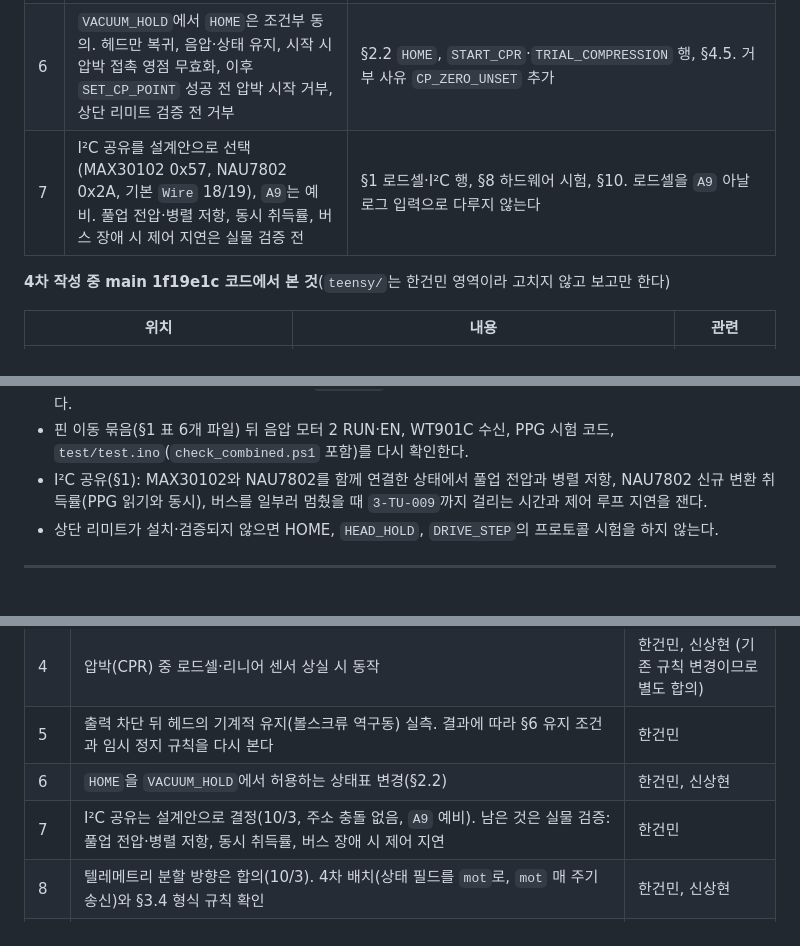
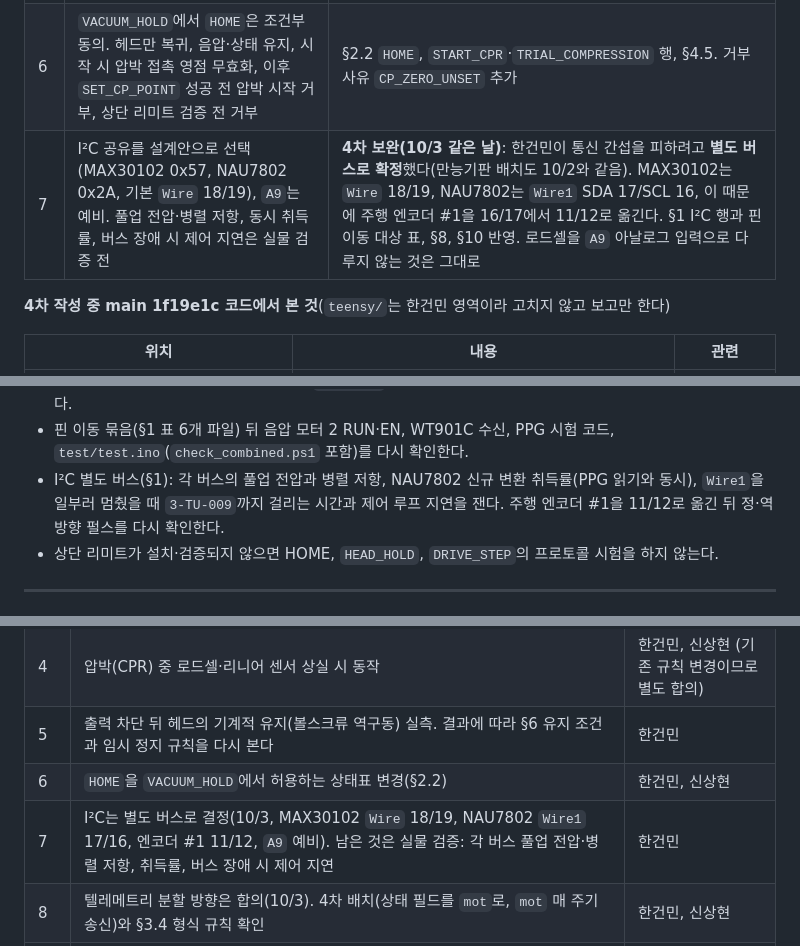
Before and after one commit to SangHyeon-Shin/SAVER, a Markdown page: docs/protocol_v1.1_draft.md, 3 parts joined by grey strips. Drawn GitHub-style.

```diff
--- a/docs/protocol_v1.1_draft.md
+++ b/docs/protocol_v1.1_draft.md
@@ -67,7 +67,7 @@
 | 4 | `DISARM`은 최종 `IDLE`이어야 하는데 §4.5 표를 따르면 `ARMED`·`HOMED`에 남음. 거리 미달은 `SHORT`인데 심각도 2 `ABORTED`가 먼저 | §4.5에 `DISARM` 우선 규칙(최종 `IDLE`, 원점·영점·유지 모두 무효). §4.3 우선순위에서 `2-TU-004`는 `ABORTED`가 아니라 `SHORT`로 명시 |
 | 5 | `tel`/`mot` 동기화, 메시지별 최신성, 재부팅·생략 시 이전 값 폐기, 길이 생성 시험, `faults_more` 뒤 활성 오류 재조회, 위험 오류 우선 | §3을 다시 씀. 공통 번호 `tn`, `mot`는 조건 없이 매 주기 송신, 메시지별 최신성, `boot_id` 변화·필드 생략 시 폐기. 숫자 형식과 범위를 고정해 최악값 줄을 만들어 잼(`tel` 462, `mot` 423 byte). 새 조회 명령 `GET_FAULTS`, `faults`는 심각도 순 |
 | 6 | `VACUUM_HOLD`에서 `HOME`은 조건부 동의. 헤드만 복귀, 음압·상태 유지, 시작 시 압박 접촉 영점 무효화, 이후 `SET_CP_POINT` 성공 전 압박 시작 거부, 상단 리미트 검증 전 거부 | §2.2 `HOME`, `START_CPR`·`TRIAL_COMPRESSION` 행, §4.5. 거부 사유 `CP_ZERO_UNSET` 추가 |
-| 7 | I²C 공유를 설계안으로 선택(MAX30102 0x57, NAU7802 0x2A, 기본 `Wire` 18/19), `A9`는 예비. 풀업 전압·병렬 저항, 동시 취득률, 버스 장애 시 제어 지연은 실물 검증 전 | §1 로드셀·I²C 행, §8 하드웨어 시험, §10. 로드셀을 `A9` 아날로그 입력으로 다루지 않는다 |
+| 7 | I²C 공유를 설계안으로 선택(MAX30102 0x57, NAU7802 0x2A, 기본 `Wire` 18/19), `A9`는 예비. 풀업 전압·병렬 저항, 동시 취득률, 버스 장애 시 제어 지연은 실물 검증 전 | **4차 보완(10/3 같은 날)**: 한건민이 통신 간섭을 피하려고 **별도 버스로 확정**했다(만능기판 배치도 10/2와 같음). MAX30102는 `Wire` 18/19, NAU7802는 `Wire1` SDA 17/SCL 16, 이 때문에 주행 엔코더 #1을 16/17에서 11/12로 옮긴다. §1 I²C 행과 핀 이동 대상 표, §8, §10 반영. 로드셀을 `A9` 아날로그 입력으로 다루지 않는 것은 그대로 |
 
 **4차 작성 중 main 1f19e1c 코드에서 본 것**(`teensy/`는 한건민 영역이라 고치지 않고 보고만 한다)
 
@@ -632,7 +633,7 @@ Teensy `test_saver_proto.cpp`(한건민):
 - 비상정지가 후륜 전원을 끊는지 확인한다. 끊지 않으면 바닥 주행을 하지 않는다.
 - 출력 차단 뒤 헤드 기계적 유지: 모사체를 `press_mm` 누른 상태에서 압박 축 출력을 끊고 리니어 센서로 처짐을 잰다.
 - 핀 이동 묶음(§1 표 6개 파일) 뒤 음압 모터 2 RUN·EN, WT901C 수신, PPG 시험 코드, `test/test.ino`(`check_combined.ps1` 포함)를 다시 확인한다.
-- I²C 공유(§1): MAX30102와 NAU7802를 함께 연결한 상태에서 풀업 전압과 병렬 저항, NAU7802 신규 변환 취득률(PPG 읽기와 동시), 버스를 일부러 멈췄을 때 `3-TU-009`까지 걸리는 시간과 제어 루프 지연을 잰다.
+- I²C 별도 버스(§1): 각 버스의 풀업 전압과 병렬 저항, NAU7802 신규 변환 취득률(PPG 읽기와 동시), `Wire1`을 일부러 멈췄을 때 `3-TU-009`까지 걸리는 시간과 제어 루프 지연을 잰다. 주행 엔코더 #1을 11/12로 옮긴 뒤 정·역방향 펄스를 다시 확인한다.
 - 상단 리미트가 설치·검증되지 않으면 HOME, `HEAD_HOLD`, `DRIVE_STEP`의 프로토콜 시험을 하지 않는다.
 
 ---
@@ -663,7 +664,7 @@ Teensy `test_saver_proto.cpp`(한건민):
 | 4 | 압박(CPR) 중 로드셀·리니어 센서 상실 시 동작 | 한건민, 신상현 (기존 규칙 변경이므로 별도 합의) |
 | 5 | 출력 차단 뒤 헤드의 기계적 유지(볼스크류 역구동) 실측. 결과에 따라 §6 유지 조건과 임시 정지 규칙을 다시 본다 | 한건민 |
 | 6 | `HOME`을 `VACUUM_HOLD`에서 허용하는 상태표 변경(§2.2) | 한건민, 신상현 |
-| 7 | I²C 공유는 설계안으로 결정(10/3, 주소 충돌 없음, `A9` 예비). 남은 것은 실물 검증: 풀업 전압·병렬 저항, 동시 취득률, 버스 장애 시 제어 지연 | 한건민 |
+| 7 | I²C는 별도 버스로 결정(10/3, MAX30102 `Wire` 18/19, NAU7802 `Wire1` 17/16, 엔코더 #1 11/12, `A9` 예비). 남은 것은 실물 검증: 각 버스 풀업 전압·병렬 저항, 취득률, 버스 장애 시 제어 지연 | 한건민 |
 | 8 | 텔레메트리 분할 방향은 합의(10/3). 4차 배치(상태 필드를 `mot`로, `mot` 매 주기 송신)와 §3.4 형식 규칙 확인 | 한건민, 신상현 |
 | 9 | `DISARM` 때 음압 처리. v1.0 상태표는 `IDLE` = 음압 해제인데, ESTOP에서는 흡착을 갑자기 풀면 위험하다는 이유로 음압을 유지한다. 환자 위에서 `DISARM`했을 때의 처리는 기존 규칙 변경이라 별도 합의 | 한건민, 신상현, 한성윤 |
 | 10 | v1.0 상태 변경 명령(`ARM`, `VACUUM_ON`, `START_CPR` 등)도 일반 기록 8개를 벗어난 옛 seq가 오면 새 명령으로 실행될 수 있다(지적 2와 같은 구조). `bid`·`aid` 규칙을 이 명령들까지 넓힐지 | 한건민, 신상현 |
```
Also changed, not shown: other parts of docs/protocol_v1.1_draft.md (+6 -5 lines).
